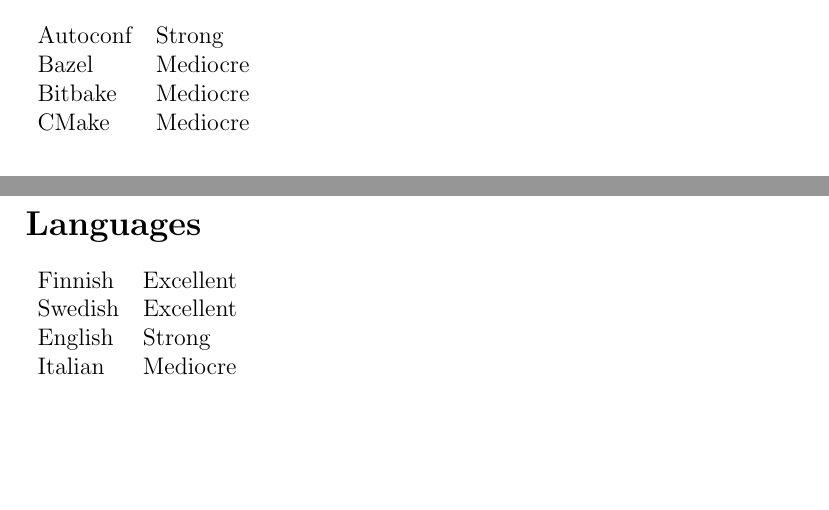
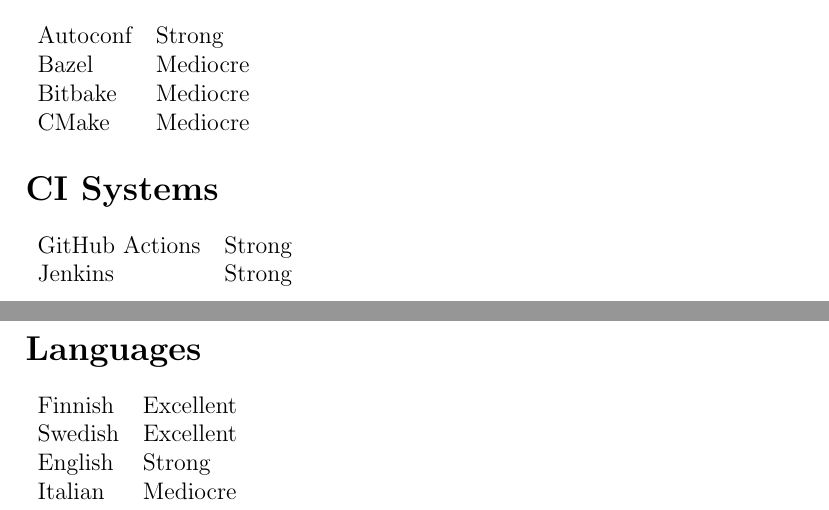
Before and after one commit to keelefi/cv, a LaTeX CV (cv.tex): two parts of pages 3 and 4 of 4, joined at a grey line, cut so that both start at the same text, the shorter picture padded with empty space. Compiled offline with pdfLaTeX.

Commit message:
ci: add a section about CI systems
Add a section describing the CI systems I've worked with.

```diff
--- a/cv.tex
+++ b/cv.tex
@@ -155,6 +155,17 @@
 \end{tabular}
 
 %---------------------------------------
+% CI Systems
+%---------------------------------------
+
+\section*{CI Systems}
+
+\begin{tabular}{ll}
+GitHub Actions & Strong\\
+Jenkins & Strong\\
+\end{tabular}
+
+%---------------------------------------
 % Languages
 %---------------------------------------
 
```
